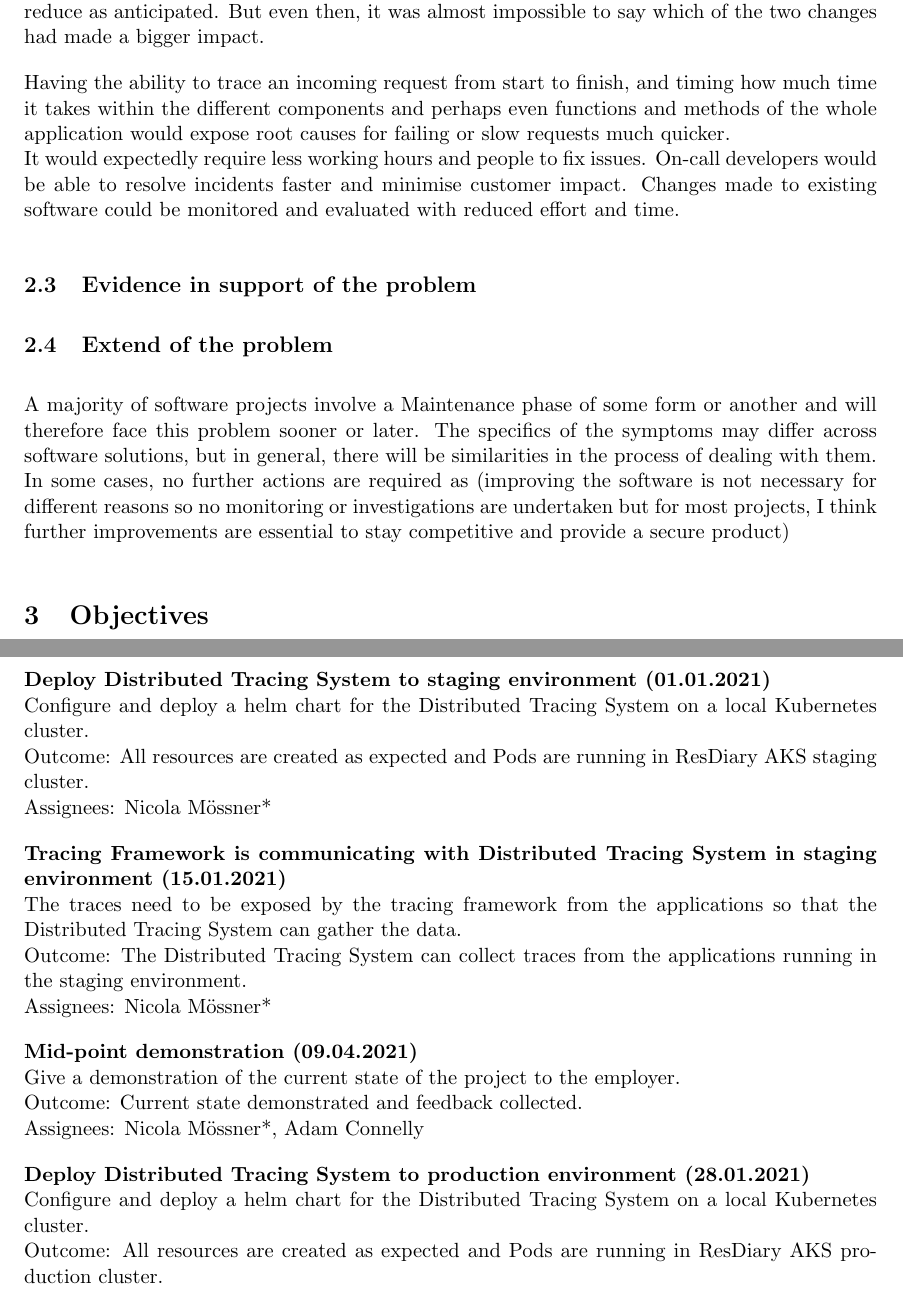
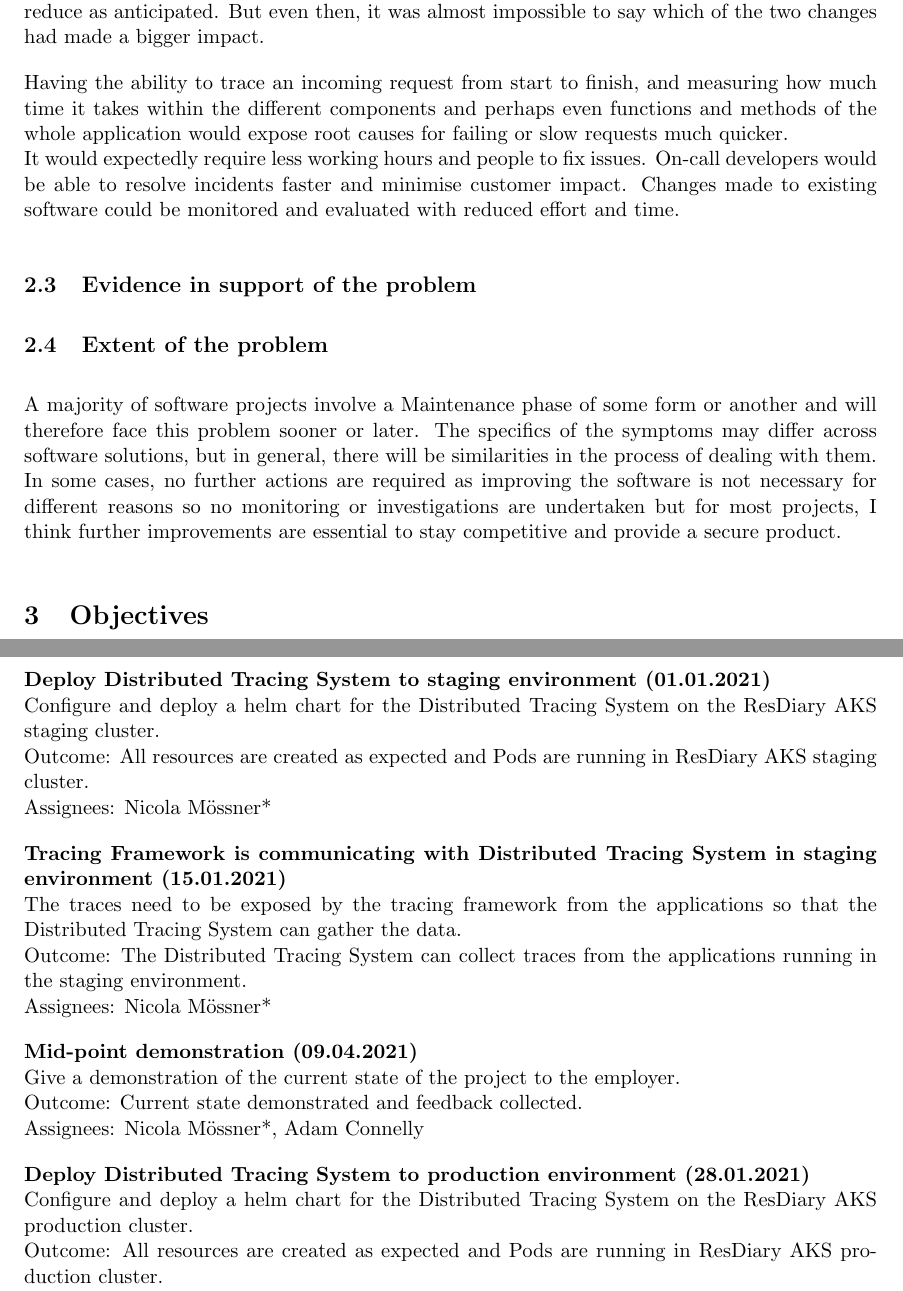
Before and after one commit to ResDiaryLewis/masters-dissertation, a LaTeX document (project-proposal-january/working.tex): two parts of pages 3 and 5 of 6, joined at a grey line, cut so that both start at the same text. Compiled offline with pdfLaTeX.

Commit message:
Added some draft feedback
- Spelling changes
- Grammar changes
- Misordered date in Work Plan
- Feedback comments

```diff
--- a/project-proposal-january/working.tex
+++ b/project-proposal-january/working.tex
@@ -73,17 +73,17 @@ When it comes to a support incident that affects customers directly it is crucia
 
 From my weekly diary entries, I take another example of a symptom. As part of some improvement work, we did some SQL query tuning to increase the performance of a query. At the same time, we altered the code slightly so that the query itself was executed fewer times. Both changes went out in the same release. It was then difficult to say if the changes had the expected positive impact on the users' requests as there are many components involved in a request. We monitored the performance over some time and could conclude that overall, the request time did reduce as anticipated. But even then, it was almost impossible to say which of the two changes had made a bigger impact.
 
-Having the ability to trace an incoming request from start to finish, and timing how much time it takes within the different components and perhaps even functions and methods of the whole application would expose root causes for failing or slow requests much quicker.\\
+Having the ability to trace an incoming request from start to finish, and measuring how much time it takes within the different components and perhaps even functions and methods of the whole application would expose root causes for failing or slow requests much quicker.\\
 It would expectedly require less working hours and people to fix issues. On-call developers would be able to resolve incidents faster and minimise customer impact. Changes made to existing software could be monitored and evaluated with reduced effort and time.
 
 \subsection{Evidence in support of the problem}
 
 % TODO: Evidence in support of problem description.
 
-\subsection{Extend of the problem}
+\subsection{Extent of the problem}
 
 A majority of software projects involve a Maintenance phase of some form or another and will therefore face this problem sooner or later. The specifics of the symptoms may differ across software solutions, but in general, there will be similarities in the process of dealing with them.\\
-In some cases, no further actions are required as (improving the software is not necessary for different reasons so no monitoring or investigations are undertaken but for most projects, I think further improvements are essential to stay competitive and provide a secure product)
+In some cases, no further actions are required as improving the software is not necessary for different reasons so no monitoring or investigations are undertaken but for most projects, I think further improvements are essential to stay competitive and provide a secure product.
 
 \section{Objectives}
 
@@ -155,7 +158,7 @@ Outcome: The Distributed Tracing System can collect traces from the applications
 Assignees: Nicola M\"{o}ssner*
 
 \textbf{Deploy Distributed Tracing System to staging environment (01.01.2021)}\\
-Configure and deploy a helm chart for the Distributed Tracing System on a local Kubernetes cluster.\\
+Configure and deploy a helm chart for the Distributed Tracing System on the ResDiary AKS staging cluster.\\
 Outcome: All resources are created as expected and Pods are running in ResDiary AKS staging cluster.\\
 Assignees: Nicola M\"{o}ssner*
 
@@ -164,13 +167,14 @@ The traces need to be exposed by the tracing framework from the applications so
 Outcome: The Distributed Tracing System can collect traces from the applications running in the staging environment.\\
 Assignees: Nicola M\"{o}ssner*
 
+% Date is wrong here
 \textbf{Mid-point demonstration (09.04.2021)}\\
 Give a demonstration of the current state of the project to the employer.\\
 Outcome: Current state demonstrated and feedback collected.\\
 Assignees: Nicola M\"{o}ssner*, Adam Connelly
 
 \textbf{Deploy Distributed Tracing System to production environment (28.01.2021)}\\
-Configure and deploy a helm chart for the Distributed Tracing System on a local Kubernetes cluster.\\
+Configure and deploy a helm chart for the Distributed Tracing System on the ResDiary AKS production cluster.\\
 Outcome: All resources are created as expected and Pods are running in ResDiary AKS production cluster.\\
 Assignees: Nicola M\"{o}ssner*
 
```
Also changed, not shown: project-proposal-january/working.tex (8 more changed lines).
